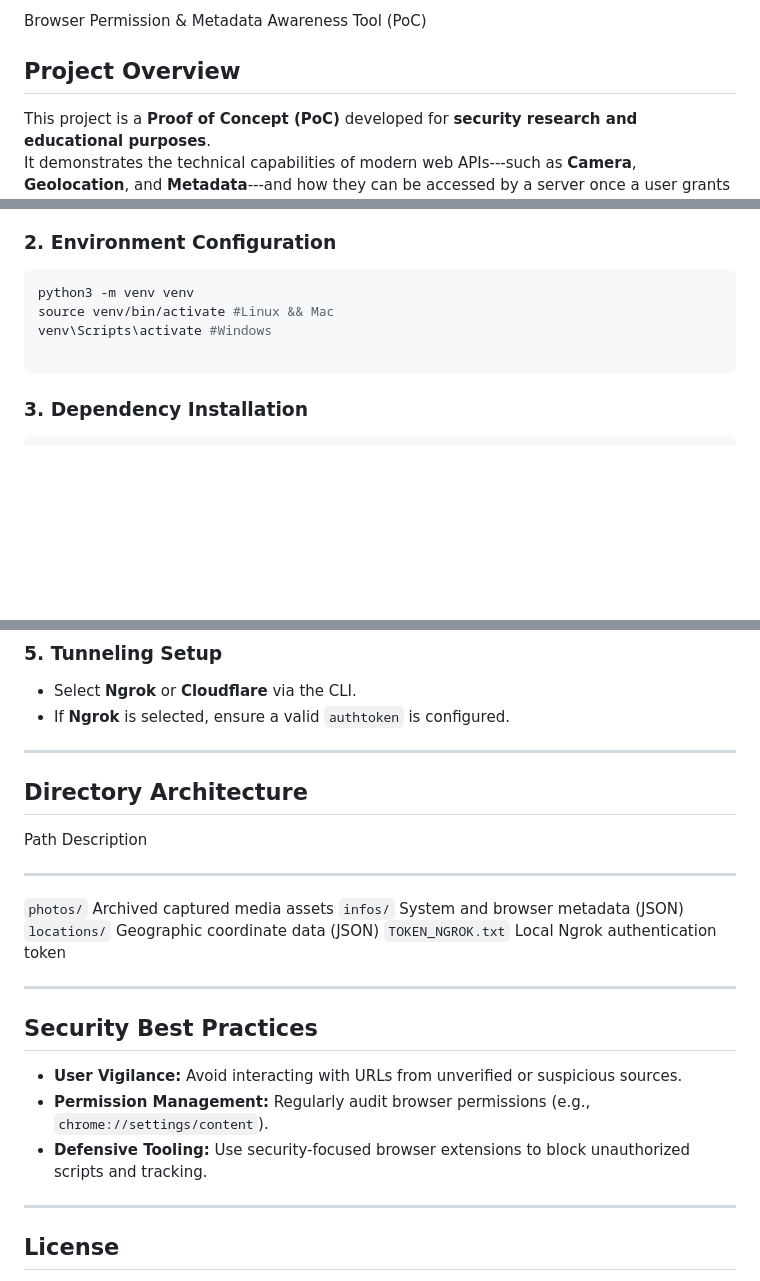
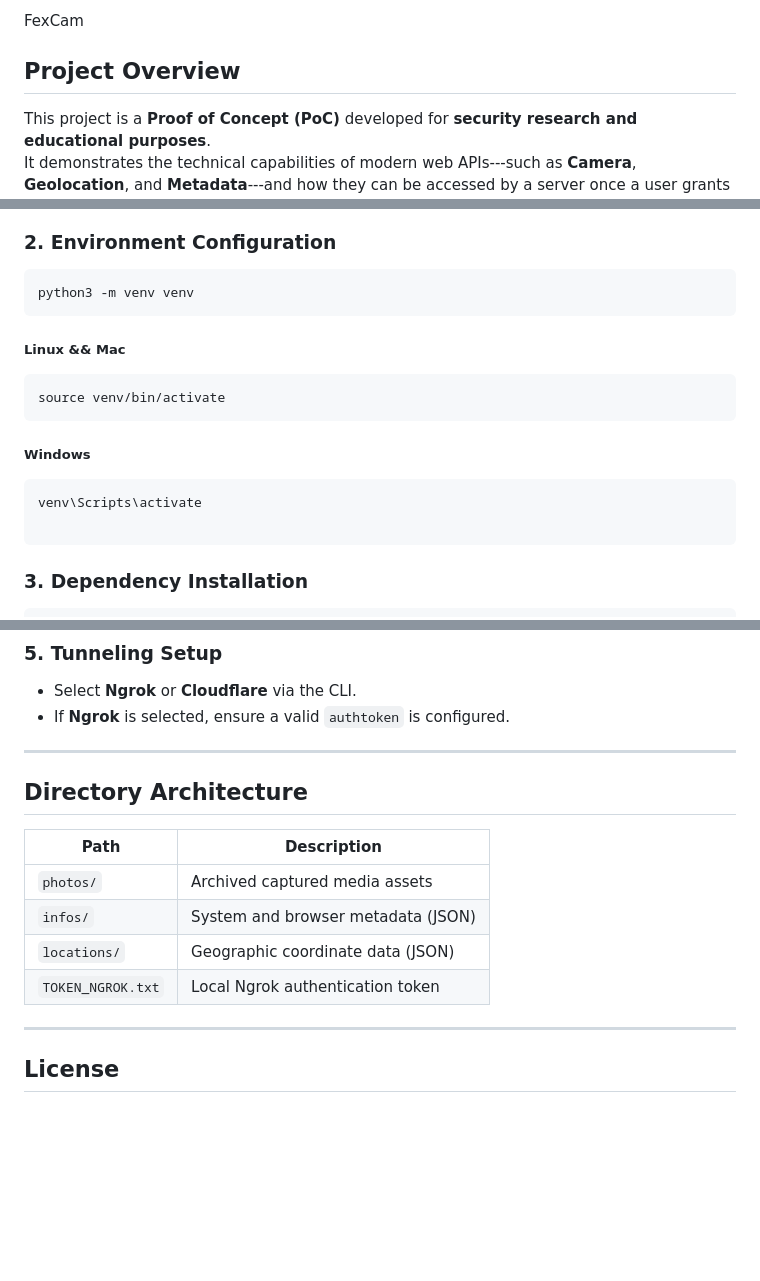
Before and after one commit to Dsevenfex/FexCam, a Markdown page: README.md, 3 parts joined by grey strips. Drawn GitHub-style; blank space fills up the shorter version.

Commit message:
Revise README for project name and structure
Updated project name and improved formatting in README.

````diff
--- a/README.md
+++ b/README.md
@@ -1,5 +1,4 @@
- Browser Permission & Metadata Awareness Tool (PoC)
-
+FexCam
 ## Project Overview
 
 This project is a **Proof of Concept (PoC)** developed for **security
@@ -69,8 +68,14 @@ cd FexCam
 
 ``` bash
 python3 -m venv venv
-source venv/bin/activate #Linux && Mac
-venv\Scripts\activate #Windows
+```
+##### Linux && Mac
+```bash
+source venv/bin/activate
+```
+##### Windows
+```bash
+venv\Scripts\activate
 
 ```
 
@@ -93,27 +98,18 @@ python FexCam.py
 
 ------------------------------------------------------------------------
 
-## Directory Architecture
 
-  Path                Description
-  ------------------- ------------------------------------
-  `photos/`           Archived captured media assets
-  `infos/`            System and browser metadata (JSON)
-  `locations/`        Geographic coordinate data (JSON)
-  `TOKEN_NGROK.txt`   Local Ngrok authentication token
+##  Directory Architecture
 
-------------------------------------------------------------------------
+| Path               | Description                                   |
+|--------------------|-----------------------------------------------|
+| `photos/`          | Archived captured media assets                |
+| `infos/`           | System and browser metadata (JSON)            |
+| `locations/`       | Geographic coordinate data (JSON)             |
+| `TOKEN_NGROK.txt`  | Local Ngrok authentication token              |
 
-## Security Best Practices
+---
 
--   **User Vigilance:** Avoid interacting with URLs from unverified or
-    suspicious sources.
--   **Permission Management:** Regularly audit browser permissions
-    (e.g., `chrome://settings/content`).
--   **Defensive Tooling:** Use security-focused browser extensions to
-    block unauthorized scripts and tracking.
-
-------------------------------------------------------------------------
 
 ## License
 
````
